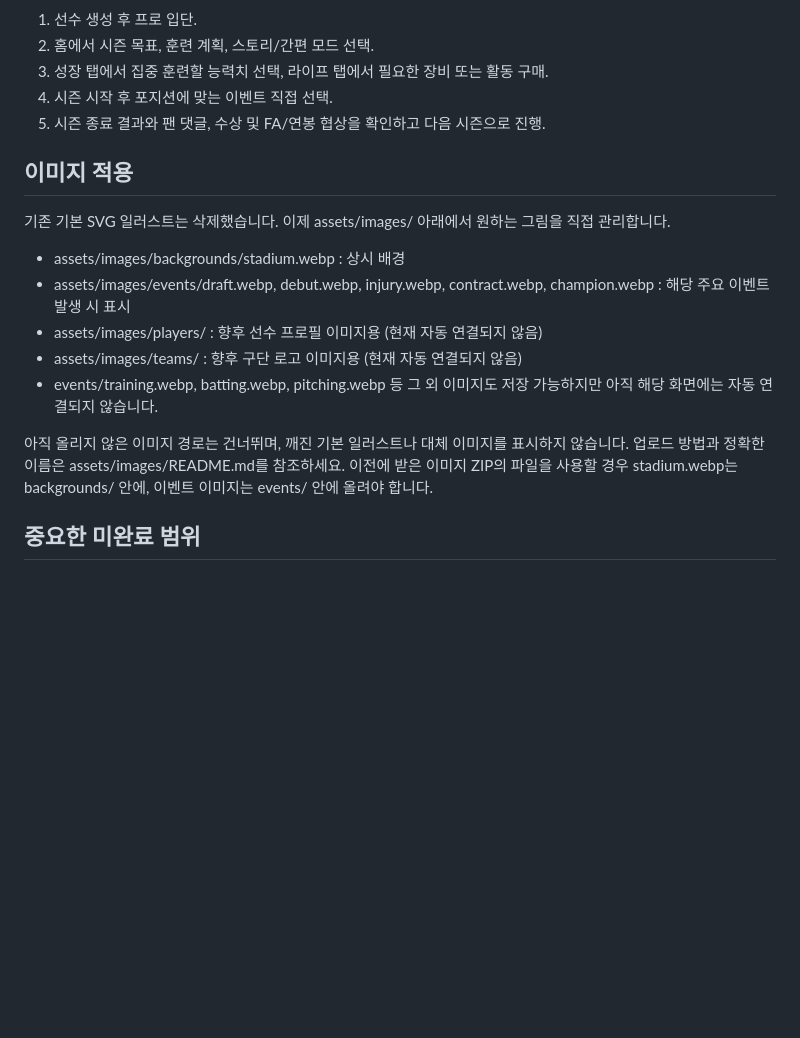
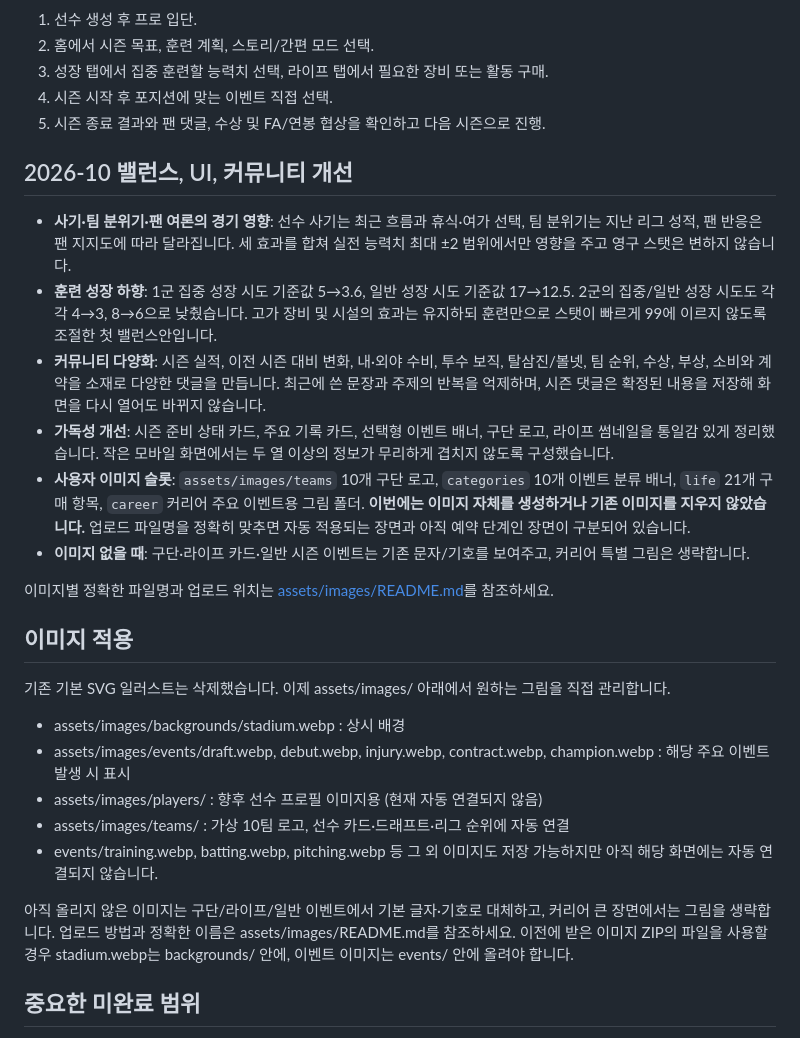
Before and after one commit to ddhh0719/nine-innings, a Markdown page: README.md, the part around the change. GitHub-like rendering; blank space fills up the shorter version.

Commit message:
docs: explain morale balance, slower training, richer fan comments and image folders

```diff
--- a/README.md
+++ b/README.md
@@ -51,16 +51,27 @@ Settings → Pages → Deploy from a branch → feature/realistic-season-v1 / (r
 4. 시즌 시작 후 포지션에 맞는 이벤트 직접 선택.
 5. 시즌 종료 결과와 팬 댓글, 수상 및 FA/연봉 협상을 확인하고 다음 시즌으로 진행.
 
+## 2026-10 밸런스, UI, 커뮤니티 개선
+
+- **사기·팀 분위기·팬 여론의 경기 영향**: 선수 사기는 최근 흐름과 휴식·여가 선택, 팀 분위기는 지난 리그 성적, 팬 반응은 팬 지지도에 따라 달라집니다. 세 효과를 합쳐 실전 능력치 최대 ±2 범위에서만 영향을 주고 영구 스탯은 변하지 않습니다.
+- **훈련 성장 하향**: 1군 집중 성장 시도 기준값 5→3.6, 일반 성장 시도 기준값 17→12.5. 2군의 집중/일반 성장 시도도 각각 4→3, 8→6으로 낮췄습니다. 고가 장비 및 시설의 효과는 유지하되 훈련만으로 스탯이 빠르게 99에 이르지 않도록 조절한 첫 밸런스안입니다.
+- **커뮤니티 다양화**: 시즌 실적, 이전 시즌 대비 변화, 내·외야 수비, 투수 보직, 탈삼진/볼넷, 팀 순위, 수상, 부상, 소비와 계약을 소재로 다양한 댓글을 만듭니다. 최근에 쓴 문장과 주제의 반복을 억제하며, 시즌 댓글은 확정된 내용을 저장해 화면을 다시 열어도 바뀌지 않습니다.
+- **가독성 개선**: 시즌 준비 상태 카드, 주요 기록 카드, 선택형 이벤트 배너, 구단 로고, 라이프 썸네일을 통일감 있게 정리했습니다. 작은 모바일 화면에서는 두 열 이상의 정보가 무리하게 겹치지 않도록 구성했습니다.
+- **사용자 이미지 슬롯**: `assets/images/teams` 10개 구단 로고, `categories` 10개 이벤트 분류 배너, `life` 21개 구매 항목, `career` 커리어 주요 이벤트용 그림 폴더. **이번에는 이미지 자체를 생성하거나 기존 이미지를 지우지 않았습니다.** 업로드 파일명을 정확히 맞추면 자동 적용되는 장면과 아직 예약 단계인 장면이 구분되어 있습니다.
+- **이미지 없을 때**: 구단·라이프 카드·일반 시즌 이벤트는 기존 문자/기호를 보여주고, 커리어 특별 그림은 생략합니다.
+
+이미지별 정확한 파일명과 업로드 위치는 [assets/images/README.md](assets/images/README.md)를 참조하세요.
+
 ## 이미지 적용
 
 기존 기본 SVG 일러스트는 삭제했습니다. 이제 assets/images/ 아래에서 원하는 그림을 직접 관리합니다.
 - assets/images/backgrounds/stadium.webp : 상시 배경
 - assets/images/events/draft.webp, debut.webp, injury.webp, contract.webp, champion.webp : 해당 주요 이벤트 발생 시 표시
 - assets/images/players/ : 향후 선수 프로필 이미지용 (현재 자동 연결되지 않음)
-- assets/images/teams/ : 향후 구단 로고 이미지용 (현재 자동 연결되지 않음)
+- assets/images/teams/ : 가상 10팀 로고, 선수 카드·드래프트·리그 순위에 자동 연결
 - events/training.webp, batting.webp, pitching.webp 등 그 외 이미지도 저장 가능하지만 아직 해당 화면에는 자동 연결되지 않습니다.
 
-아직 올리지 않은 이미지 경로는 건너뛰며, 깨진 기본 일러스트나 대체 이미지를 표시하지 않습니다.
+아직 올리지 않은 이미지는 구단/라이프/일반 이벤트에서 기본 글자·기호로 대체하고, 커리어 큰 장면에서는 그림을 생략합니다.
 업로드 방법과 정확한 이름은 assets/images/README.md를 참조하세요.
 이전에 받은 이미지 ZIP의 파일을 사용할 경우 stadium.webp는 backgrounds/ 안에, 이벤트 이미지는 events/ 안에 올려야 합니다.
 
```
